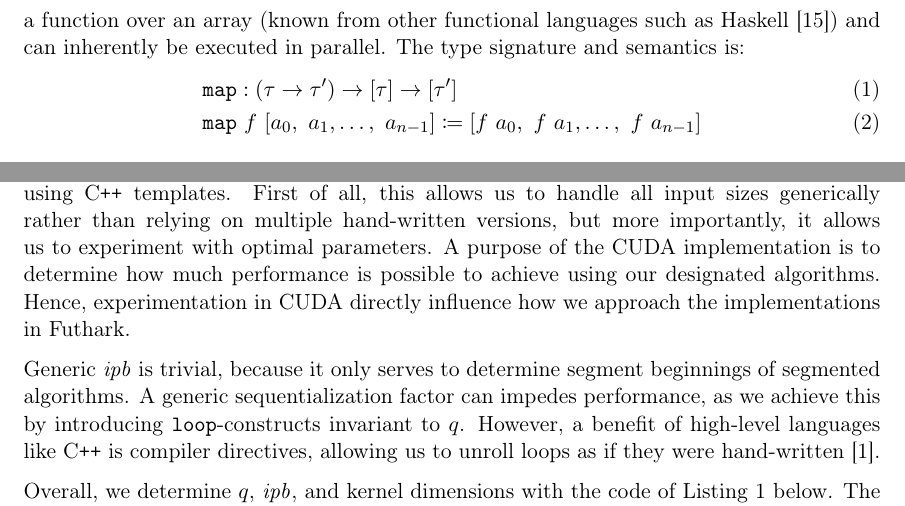
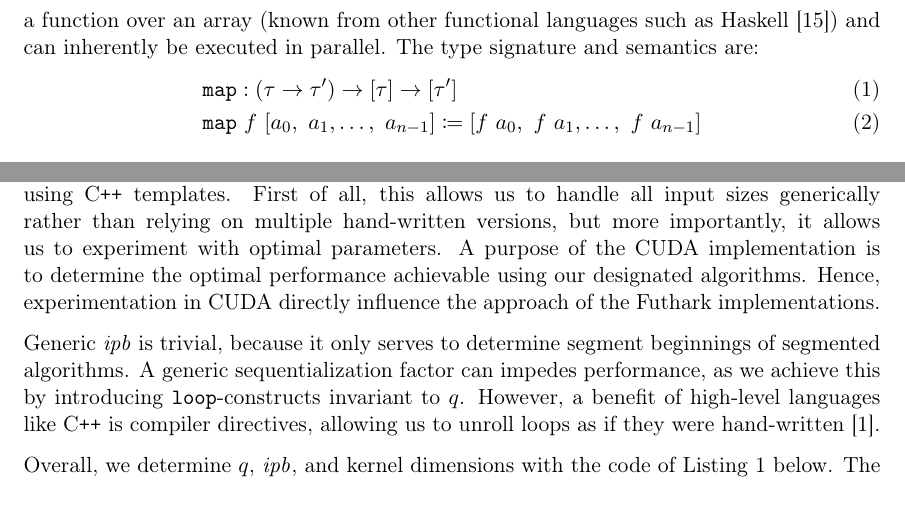
Before and after one commit to tossenxD/big-int, a LaTeX thesis (thesis/main.tex, which reads thesis/sections/addition.tex, thesis/sections/preliminaries.tex): two parts of pages 12 and 20 of 66, joined at a grey line, cut so that both start at the same text. Compiled offline with pdfLaTeX.

Commit message:
corrected a few obvious typos

```diff
--- a/thesis/sections/addition.tex
+++ b/thesis/sections/addition.tex
@@ -375,10 +375,10 @@ We keep the sequentialization factor ($q$) and number of instances per block
 ($\mathit{ipb}$) parametric using \cpp\ templates. First of all, this allows us
 to handle all input sizes generically rather than relying on multiple
 hand-written versions, but more importantly, it allows us to experiment with
-optimal parameters. A purpose of the CUDA implementation is to determine how
-much performance is possible to achieve using our designated algorithms. Hence,
-experimentation in CUDA directly influence how we approach the implementations
-in Futhark.
+optimal parameters. A purpose of the CUDA implementation is to determine the
+optimal performance achievable using our designated algorithms. Hence,
+experimentation in CUDA directly influence the approach of the Futhark
+implementations.
 
 Generic \textit{ipb} is trivial, because it only serves to determine segment
 beginnings of segmented algorithms. A generic sequentialization factor can
--- a/thesis/sections/preliminaries.tex
+++ b/thesis/sections/preliminaries.tex
@@ -245,7 +245,7 @@ assume their function inputs are $O(F_{w}(n))$ and $O(F_d(n))$.
 First we have the combinator \fun{map} of work $O(n\cdot F_w(n))$ and depth
 $O(F_d(n))$. It distributes a function over an array (known from other
 functional languages such as Haskell \cite{marlow2010haskell}) and can
-inherently be executed in parallel. The type signature and semantics is:
+inherently be executed in parallel. The type signature and semantics are:
 \begin{align}
   &\mathtt{map}:(\tau \to \tau') \to \arr{\tau} \to \arr{\tau'}\\
   &\mathtt{map}~f~[a_0,~a_1,\ldots,~a_{n-1}] \coloneq [f~a_0,~f~a_1,\ldots,~f~a_{n-1}]
```
Also changed, not shown: thesis/sections/multiplication.tex (+2 -2 lines), thesis/sections/performance.tex (+1 -1 lines), thesis/sections/preliminaries.tex (4 more changed lines).
